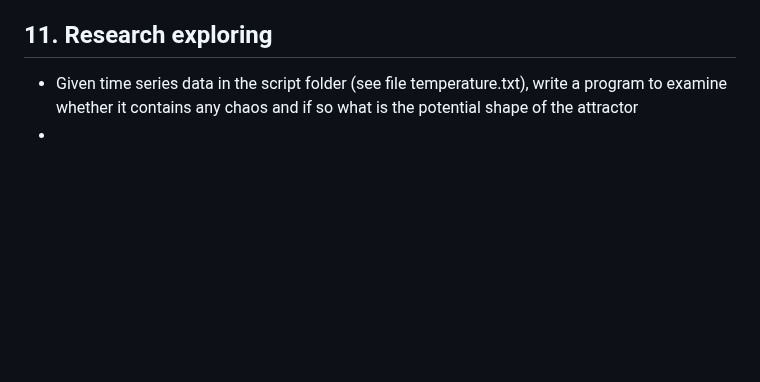
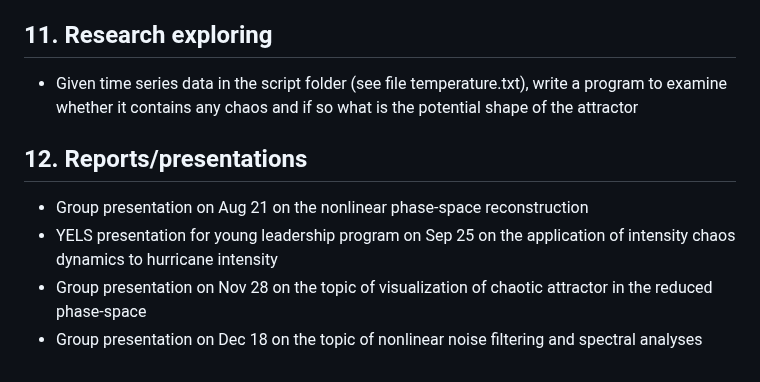
Before and after one commit to Bachbean/Predicting-the-Unpredictable, a Markdown page: readings/reading.md, the part around the change. GitHub-like rendering; blank space fills up the shorter version.

```diff
--- a/readings/reading.md
+++ b/readings/reading.md
@@ -82,4 +82,9 @@
 
 ## 11. Research exploring
    - Given time series data in the script folder (see file temperature.txt), write a program to examine whether it contains any chaos and if so what is the potential shape of the attractor
-   -
+
+## 12. Reports/presentations
+   - Group presentation on Aug 21 on the nonlinear phase-space reconstruction
+   - YELS presentation for young leadership program on Sep 25 on the application of intensity chaos dynamics to hurricane intensity
+   - Group presentation on Nov 28 on the topic of visualization of chaotic attractor in the reduced phase-space
+   - Group presentation on Dec 18 on the topic of nonlinear noise filtering and spectral analyses
```
